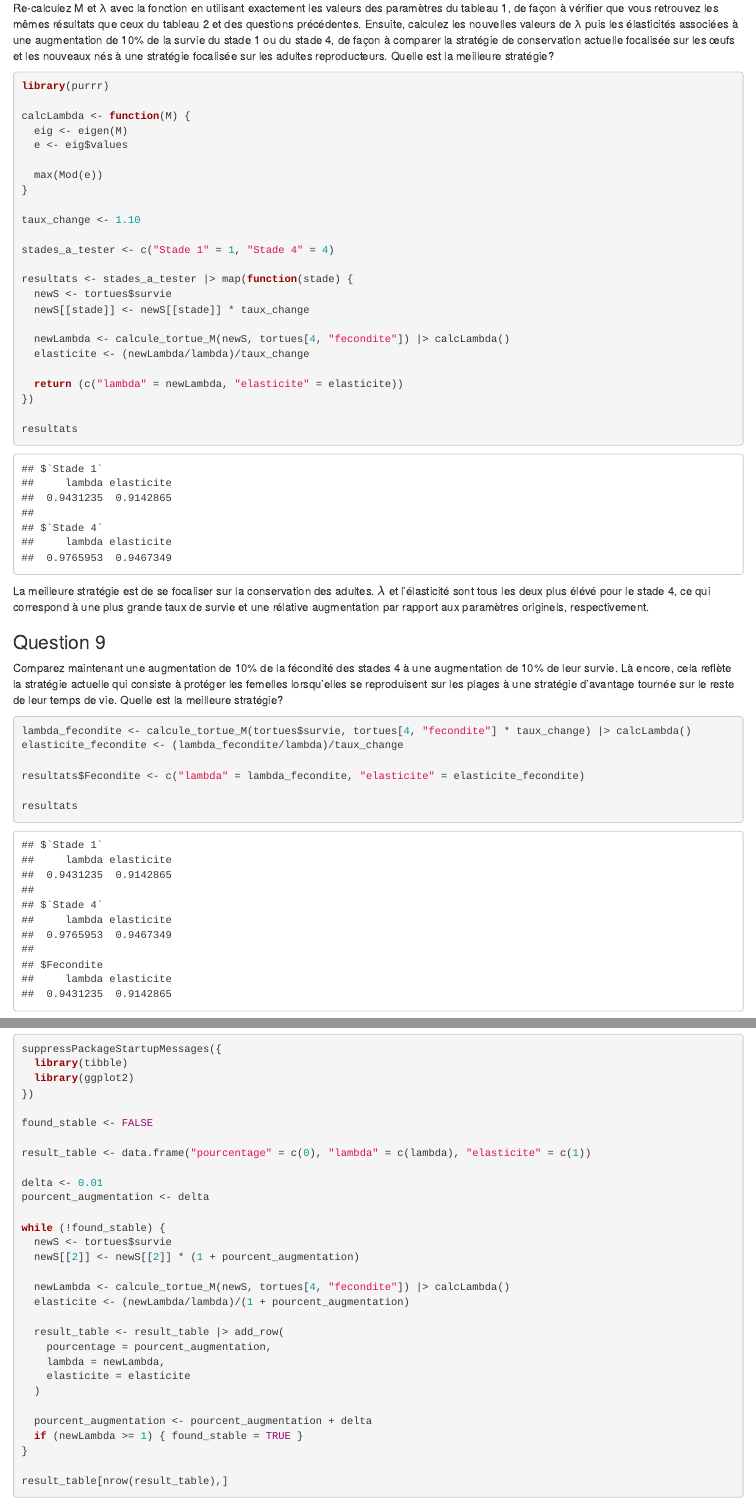
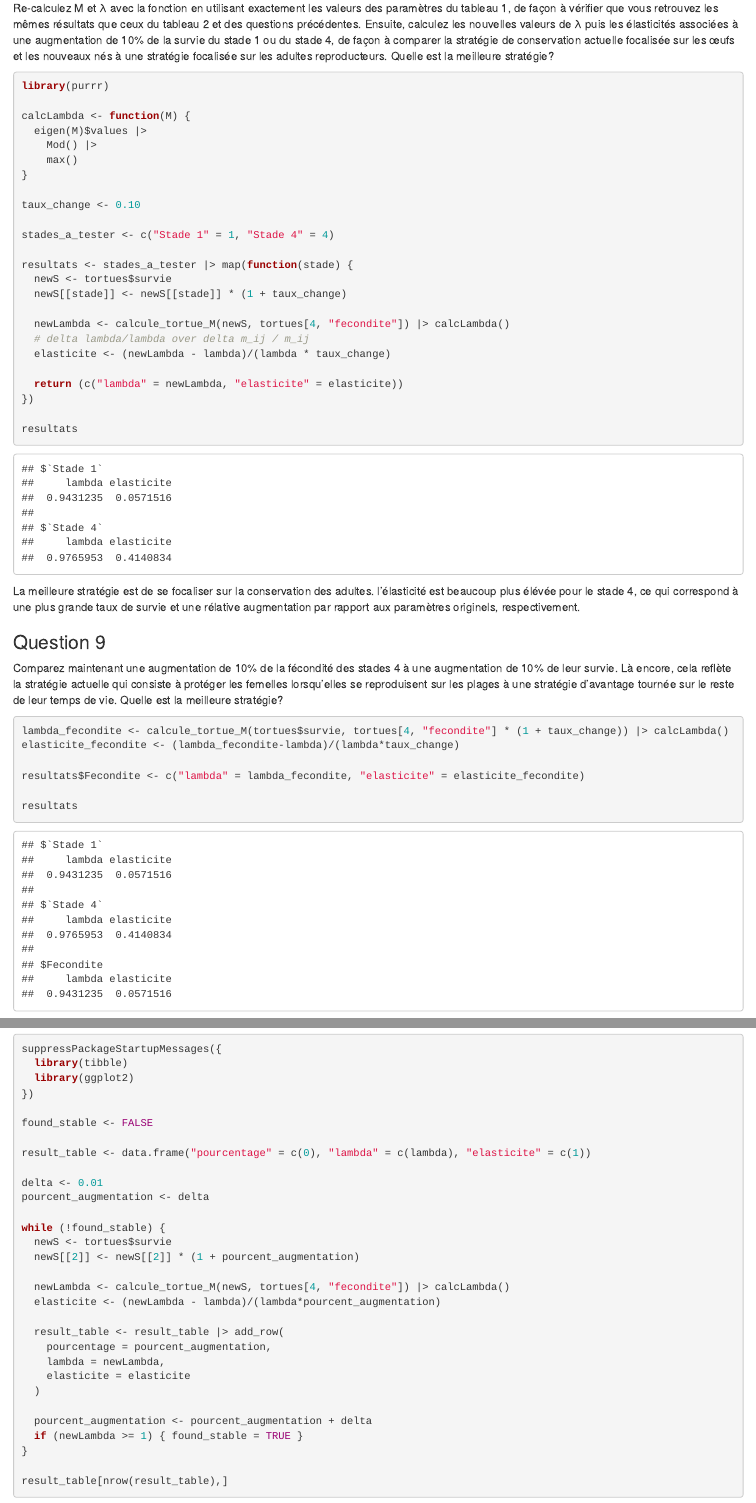
Before and after one commit to oj713/M1S1_Modelisation, an R Markdown document (TP2_pop_dynamiques/TP2.Rmd): the page in a window 1100 px wide, from 6190 px down, and a second part further down, joined at a grey line. Rendered offline with R 4.5, knitr and Pandoc, with nearby package versions.

Commit message:
TP2 correction

````diff
--- a/TP2_pop_dynamiques/TP2.Rmd
+++ b/TP2_pop_dynamiques/TP2.Rmd
@@ -213,37 +213,37 @@ Re-calculez M et λ avec la fonction en utilisant exactement les valeurs des par
 library(purrr)
 
 calcLambda <- function(M) {
-  eig <- eigen(M)
-  e <- eig$values
-
-  max(Mod(e))
+  eigen(M)$values |>
+    Mod() |>
+    max()
 }
 
-taux_change <- 1.10
+taux_change <- 0.10
 
 stades_a_tester <- c("Stade 1" = 1, "Stade 4" = 4)
 
 resultats <- stades_a_tester |> map(function(stade) {
   newS <- tortues$survie
-  newS[[stade]] <- newS[[stade]] * taux_change
+  newS[[stade]] <- newS[[stade]] * (1 + taux_change)
 
   newLambda <- calcule_tortue_M(newS, tortues[4, "fecondite"]) |> calcLambda()
-  elasticite <- (newLambda/lambda)/taux_change
+  # delta lambda/lambda over delta m_ij / m_ij
+  elasticite <- (newLambda - lambda)/(lambda * taux_change)
 
   return (c("lambda" = newLambda, "elasticite" = elasticite))
 })
 
 resultats
 ```
-La meilleure stratégie est de se focaliser sur la conservation des adultes. $\lambda$ et l'élasticité sont tous les deux plus élévé pour le stade 4, ce qui correspond à une plus grande taux de survie et une rélative augmentation par rapport aux paramètres originels, respectivement.
+La meilleure stratégie est de se focaliser sur la conservation des adultes. l'élasticité est beaucoup plus élévée pour le stade 4, ce qui correspond à une plus grande taux de survie et une rélative augmentation par rapport aux paramètres originels, respectivement.
 
 ### Question 9
 
 Comparez maintenant une augmentation de 10% de la fécondité des stades 4 à une augmentation de 10% de leur survie. Là encore, cela reflète la stratégie actuelle qui consiste à protéger les femelles lorsqu’elles se reproduisent sur les plages à une stratégie d’avantage tournée sur le reste de leur temps de vie. Quelle est la meilleure stratégie?
 
 ```{r}
-lambda_fecondite <- calcule_tortue_M(tortues$survie, tortues[4, "fecondite"] * taux_change) |> calcLambda()
-elasticite_fecondite <- (lambda_fecondite/lambda)/taux_change
+lambda_fecondite <- calcule_tortue_M(tortues$survie, tortues[4, "fecondite"] * (1 + taux_change)) |> calcLambda()
+elasticite_fecondite <- (lambda_fecondite-lambda)/(lambda*taux_change)
 
 resultats$Fecondite <- c("lambda" = lambda_fecondite, "elasticite" = elasticite_fecondite)
 
@@ -276,7 +276,7 @@ while (!found_stable) {
   newS[[2]] <- newS[[2]] * (1 + pourcent_augmentation)
 
   newLambda <- calcule_tortue_M(newS, tortues[4, "fecondite"]) |> calcLambda()
-  elasticite <- (newLambda/lambda)/(1 + pourcent_augmentation)
+  elasticite <- (newLambda - lambda)/(lambda*pourcent_augmentation)
 
   result_table <- result_table |> add_row(
     pourcentage = pourcent_augmentation,
````
Also changed, not shown: TP2_pop_dynamiques/correction_TP.pdf (added).
